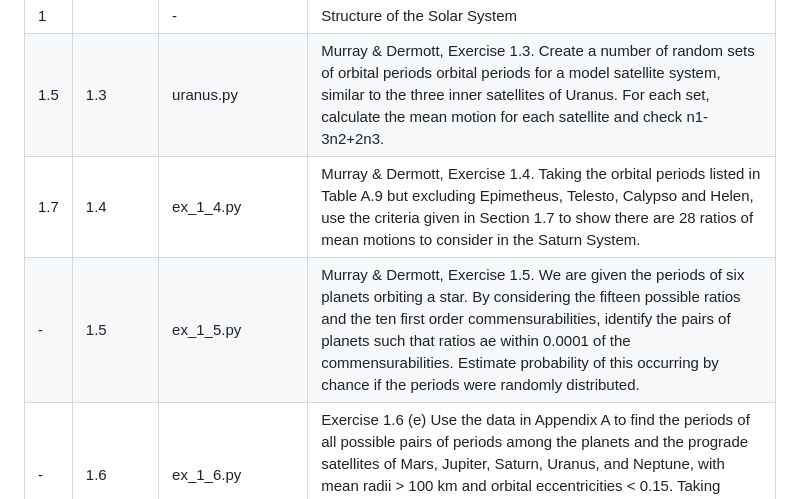
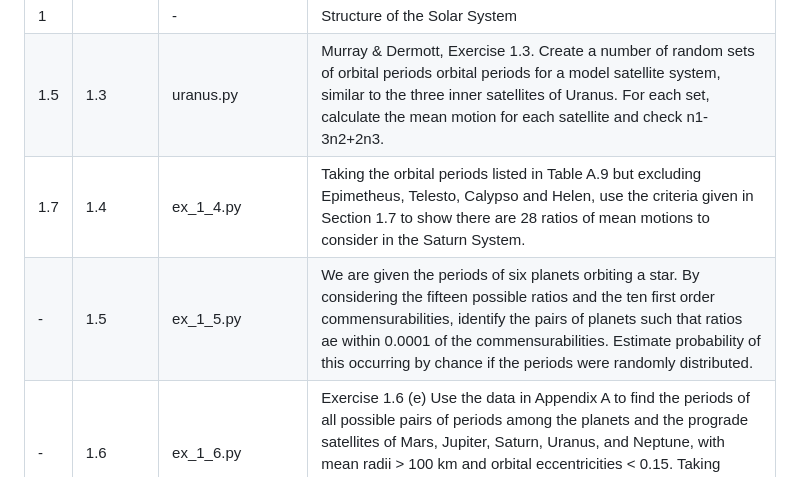
Before and after one commit to weka511/astro, a Markdown page: README.md, the part around the change. Drawn GitHub-style.

Commit message:
#81 Update README.md

```diff
--- a/README.md
+++ b/README.md
@@ -22,8 +22,8 @@ verlet.py|Inegrator using Verlet algorithm
 ----|-----|--------------------|------------------------------------------------------------
 1||-| Structure of the Solar System
 1.5|1.3|uranus.py|Murray & Dermott, Exercise 1.3. Create a number of random sets of orbital periods orbital periods for a model satellite system, similar to the three inner satellites of Uranus. For each set, calculate the mean motion for each satellite and check n1-3n2+2n3.
-1.7|1.4|ex_1_4.py|Murray & Dermott, Exercise 1.4. Taking the orbital periods listed in Table A.9 but excluding Epimetheus, Telesto, Calypso and Helen, use the criteria given in Section 1.7 to show there are 28 ratios of mean motions to consider in the Saturn System.
--|1.5|ex_1_5.py|Murray & Dermott, Exercise 1.5.  We are given the periods of six planets orbiting a star. By considering the fifteen possible ratios and the ten first order commensurabilities, identify the pairs of planets such that ratios ae within 0.0001 of the commensurabilities. Estimate probability of this occurring by chance if the periods were randomly distributed.
+1.7|1.4|ex_1_4.py|Taking the orbital periods listed in Table A.9 but excluding Epimetheus, Telesto, Calypso and Helen, use the criteria given in Section 1.7 to show there are 28 ratios of mean motions to consider in the Saturn System.
+-|1.5|ex_1_5.py|We are given the periods of six planets orbiting a star. By considering the fifteen possible ratios and the ten first order commensurabilities, identify the pairs of planets such that ratios ae within 0.0001 of the commensurabilities. Estimate probability of this occurring by chance if the periods were randomly distributed.
 -|1.6|ex_1_6.py|Exercise 1.6 (e) Use the data in Appendix A to find the periods of all possible pairs of periods among the planets and the prograde satellites of Mars, Jupiter, Saturn, Uranus, and Neptune, with mean radii > 100 km and orbital eccentricities < 0.15. Taking i_max =7, show that thirty pairs of objects have ratios of orbital periods within epsilon-max of a permitted commensurability.
 -||ratios.py|Functions and classes to support exercises from Section 1.7
 2|||The Two Body Problem
```
